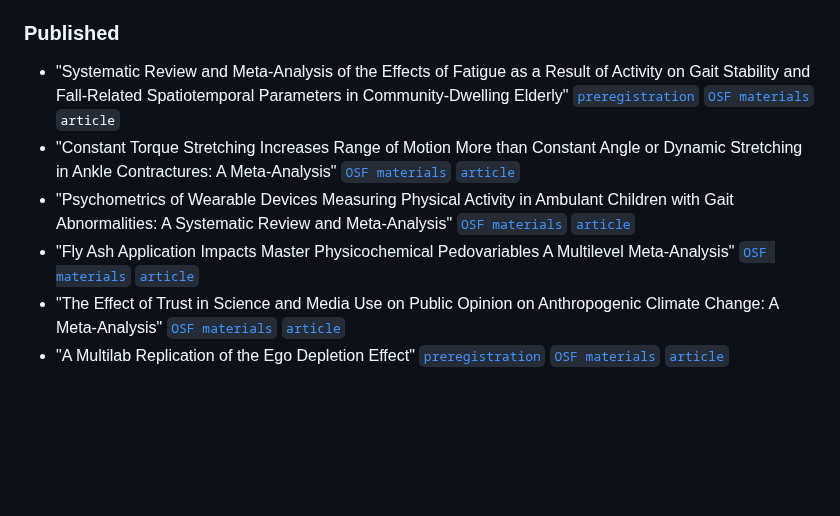
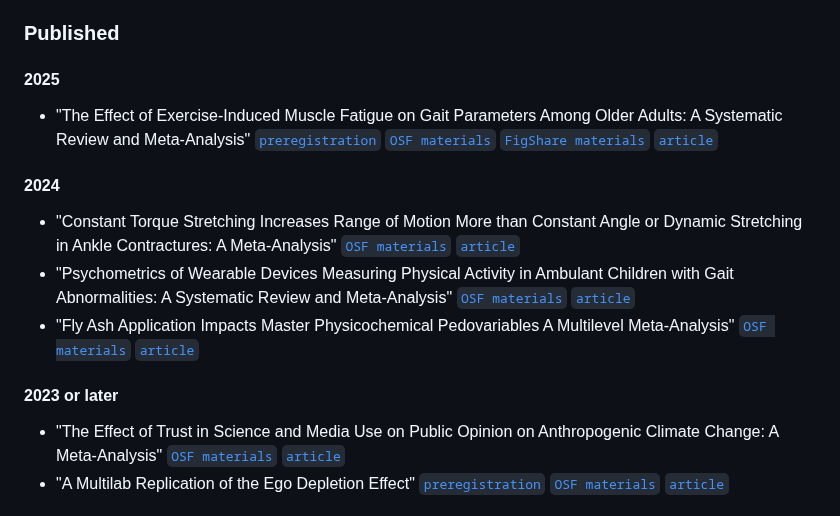
Before and after one commit to jbuczny/meta-analysis_know_how_and_beyond, a Markdown page: README.md, the part around the change. Drawn GitHub-style; blank space fills up the shorter version.

```diff
--- a/README.md
+++ b/README.md
@@ -20,10 +20,19 @@ This repository contains [additional materials](https://github.com/jbuczny/meta-
 Here, you can find links showing the techniques I teach and use in my research. In addition, I keep track of my students' publication record to know how they use the knowledge they learn in my course.
 
 ### Published
-- "Systematic Review and Meta-Analysis of the Effects of Fatigue as a Result of Activity on Gait Stability and Fall-Related Spatiotemporal Parameters in Community-Dwelling Elderly" [`preregistration`](https://www.crd.york.ac.uk/prospero/display_record.php?RecordID=357662) [`OSF materials`](https://osf.io/7msxu/) `article`
+
+#### 2025
+
+- "The Effect of Exercise-Induced Muscle Fatigue on Gait Parameters Among Older Adults: A Systematic Review and Meta-Analysis" [`preregistration`](https://www.crd.york.ac.uk/prospero/display_record.php?RecordID=357662) [`OSF materials`](https://osf.io/7msxu/) [`FigShare materials`](https://doi.org/10.21943/auas.25651671) [`article`](https://doi.org/10.1186/s11556-025-00370-1)
+
+#### 2024
+
 - "Constant Torque Stretching Increases Range of Motion More than Constant Angle or Dynamic Stretching in Ankle Contractures: A Meta-Analysis" [`OSF materials`](https://osf.io/xcf58/) [`article`](https://doi.org/10.1016/j.apmr.2024.12.004)
 - "Psychometrics of Wearable Devices Measuring Physical Activity in Ambulant Children with Gait Abnormalities: A Systematic Review and Meta-Analysis" [`OSF materials`](https://osf.io/kgse9/) [`article`](https://www.sciencedirect.com/science/article/pii/S2590109524000971)
 - "Fly Ash Application Impacts Master Physicochemical Pedovariables A Multilevel Meta-Analysis" [`OSF materials`](https://osf.io/fqgez/) [`article`](https://www.sciencedirect.com/science/article/pii/S0301479724020528)
+
+#### 2023 or later
+
 - "The Effect of Trust in Science and Media Use on Public Opinion on Anthropogenic Climate Change: A Meta-Analysis" [`OSF materials`](https://osf.io/w3syv/) [`article`](https://www.tandfonline.com/doi/full/10.1080/17524032.2023.2280749)
 - "A Multilab Replication of the Ego Depletion Effect" [`preregistration`](https://osf.io/4mcnf) [`OSF materials`](https://osf.io/3txav/) [`article`](https://journals.sagepub.com/doi/full/10.1177/1948550619887702)
 
```
